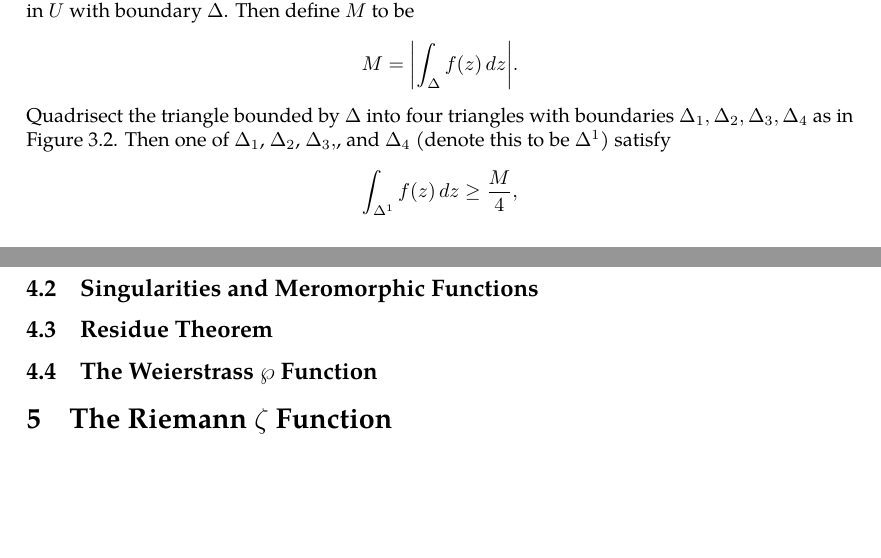
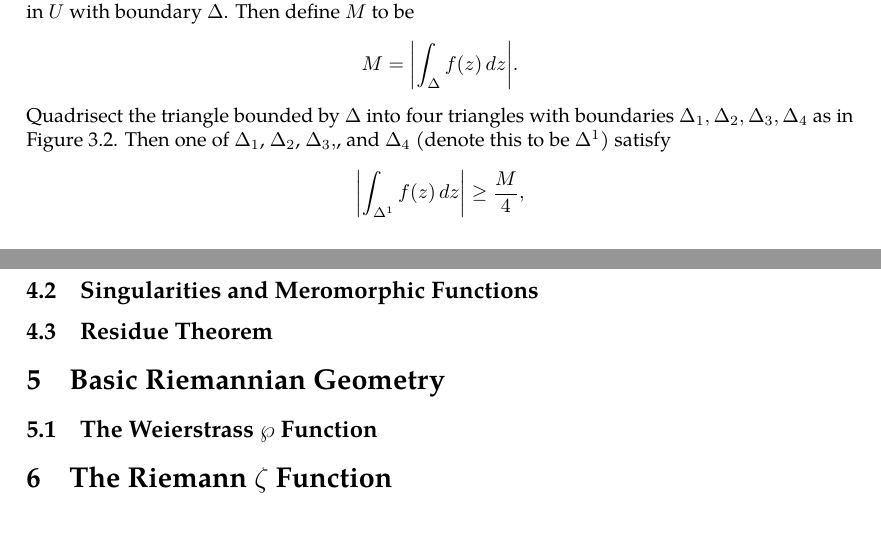
Before and after one commit to slipperking/complex-analysis-latex, a LaTeX document (main.tex): two parts of pages 22 and 36 of 36, joined at a grey line, cut so that both start at the same text. Compiled offline with pdfLaTeX.

Commit message:
overleaf_to_git (Mon Jun  2 12:18:14 2025 -0700): update main.tex from r6750 to r6757

```diff
--- a/main.tex
+++ b/main.tex
@@ -596,5 +596,5 @@ When Cauchy famously published \autoref{thm:cauchyintegralformula} and \autoref{
         \label{fig:cauchyintegraltheoremoversimplyconnectedset_trianglequadrisection}
     \end{figure} Then define \(M\) to be \[M=\abs{\int_{\Delta}f(z)\ddz}.\]
     Quadrisect the triangle bounded by \(\Delta\) into four triangles with boundaries \(\Delta_1,\Delta_2,\Delta_3,\Delta_4\) as in \autoref{fig:cauchyintegraltheoremoversimplyconnectedset_trianglequadrisection}. Then one of \(\Delta_1\), \(\Delta_2\), \(\Delta_3,\), and \(\Delta_4\) (denote this to be \(\Delta^1\)) satisfy
-    \[\int_{\Delta^1}f(z)\ddz\geq\frac{M}{4},\]
+    \[\abs{\int_{\Delta^1}f(z)\ddz}\geq\frac{M}{4},\]
     and recursively, choose \begin{equation}
@@ -934,6 +934,7 @@ Laurent Series are a generalization of Taylor Series specifically for holomorphi
 First we will introduce the
 \subsection{Singularities and Meromorphic Functions}
 \subsection{Residue Theorem}
+\section{Basic Riemannian Geometry}
 \subsection{The Weierstrass \texorpdfstring{\(\wp\)}{wp} Function}
 \section{The Riemann \texorpdfstring{\(\zeta\)}{zeta} Function}
 \end{document}
```
Also changed, not shown: main.tex (2 more changed lines).
